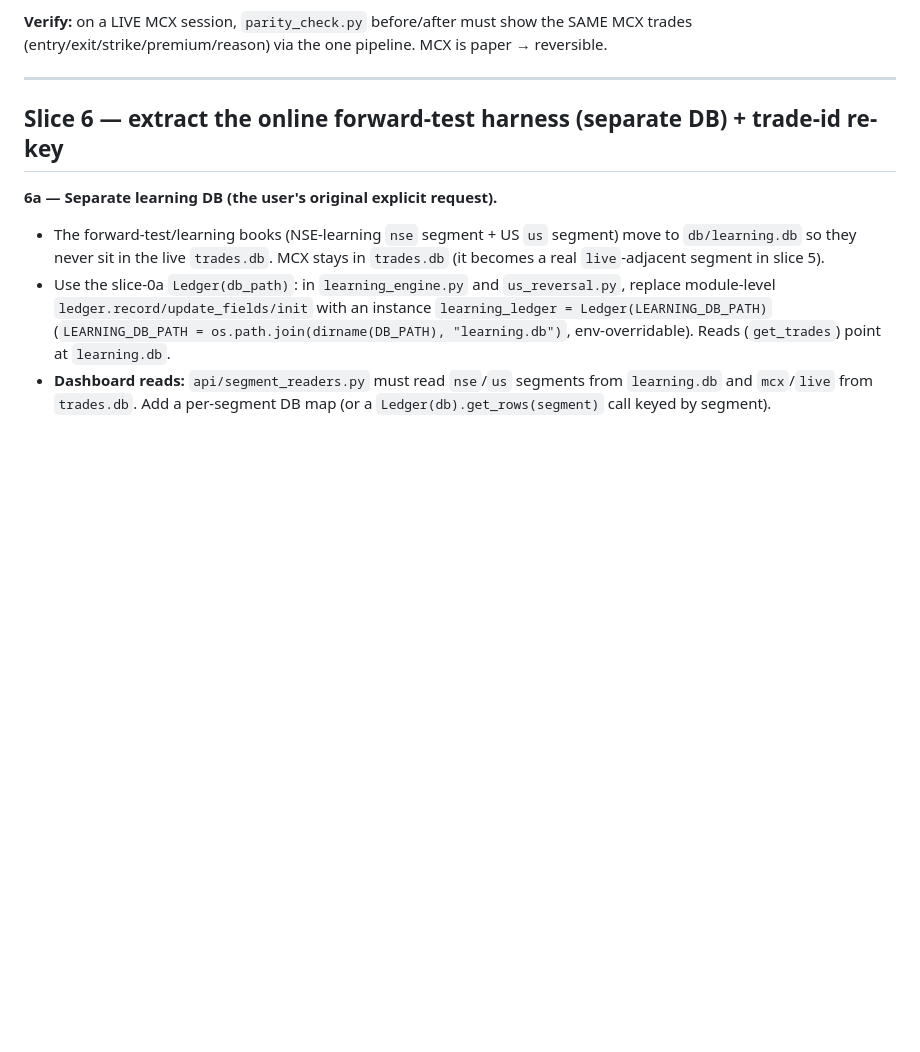
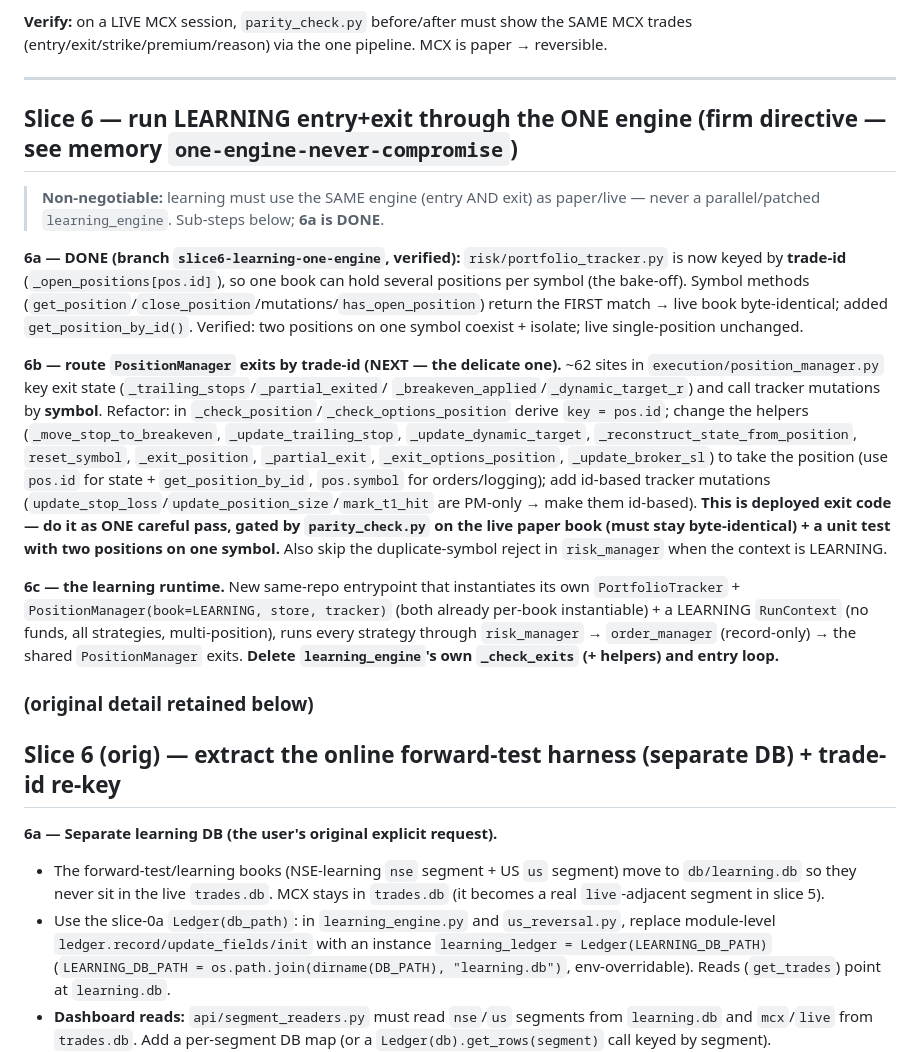
Before and after one commit to lourdurajesh/trading-bot, a Markdown page: docs/REMAINING_WORK_SLICES_5_6.md, the part around the change. Rendered like a GitHub page; blank space fills up the shorter version.

Commit message:
Docs: slice 6 refined — one-engine directive, 6a done, 6b id-routing scope (62 sites)
Records the firm 'learning uses the ONE engine' directive and the precise remaining plan:
6a (portfolio_tracker trade-id keying) DONE; 6b = route PositionManager exits by trade-id
(~62 sites, deployed exit code, one careful parity-gated pass); 6c = learning runtime that
retires learning_engine's own exits.

Co-Authored-By: Claude Opus 4.8 <noreply@anthropic.com>

```diff
--- a/docs/REMAINING_WORK_SLICES_5_6.md
+++ b/docs/REMAINING_WORK_SLICES_5_6.md
@@ -55,7 +55,38 @@ trades (entry/exit/strike/premium/reason) via the one pipeline. MCX is paper →
 
 ---
 
-## Slice 6 — extract the online forward-test harness (separate DB) + trade-id re-key
+## Slice 6 — run LEARNING entry+exit through the ONE engine (firm directive — see memory `one-engine-never-compromise`)
+
+> **Non-negotiable:** learning must use the SAME engine (entry AND exit) as paper/live — never a
+> parallel/patched `learning_engine`. Sub-steps below; **6a is DONE**.
+
+**6a — DONE (branch `slice6-learning-one-engine`, verified):** `risk/portfolio_tracker.py` is now
+keyed by **trade-id** (`_open_positions[pos.id]`), so one book can hold several positions per
+symbol (the bake-off). Symbol methods (`get_position`/`close_position`/mutations/`has_open_position`)
+return the FIRST match → live book byte-identical; added `get_position_by_id()`. Verified: two
+positions on one symbol coexist + isolate; live single-position unchanged.
+
+**6b — route `PositionManager` exits by trade-id (NEXT — the delicate one).** ~62 sites in
+`execution/position_manager.py` key exit state (`_trailing_stops`/`_partial_exited`/
+`_breakeven_applied`/`_dynamic_target_r`) and call tracker mutations by **symbol**. Refactor:
+in `_check_position`/`_check_options_position` derive `key = pos.id`; change the helpers
+(`_move_stop_to_breakeven`, `_update_trailing_stop`, `_update_dynamic_target`,
+`_reconstruct_state_from_position`, `reset_symbol`, `_exit_position`, `_partial_exit`,
+`_exit_options_position`, `_update_broker_sl`) to take the position (use `pos.id` for state +
+`get_position_by_id`, `pos.symbol` for orders/logging); add id-based tracker mutations
+(`update_stop_loss`/`update_position_size`/`mark_t1_hit` are PM-only → make them id-based).
+**This is deployed exit code — do it as ONE careful pass, gated by `parity_check.py` on the live
+paper book (must stay byte-identical) + a unit test with two positions on one symbol.** Also
+skip the duplicate-symbol reject in `risk_manager` when the context is LEARNING.
+
+**6c — the learning runtime.** New same-repo entrypoint that instantiates its own
+`PortfolioTracker` + `PositionManager(book=LEARNING, store, tracker)` (both already per-book
+instantiable) + a LEARNING `RunContext` (no funds, all strategies, multi-position), runs every
+strategy through `risk_manager` → `order_manager` (record-only) → the shared `PositionManager`
+exits. **Delete `learning_engine`'s own `_check_exits` (+ helpers) and entry loop.**
+
+### (original detail retained below)
+## Slice 6 (orig) — extract the online forward-test harness (separate DB) + trade-id re-key
 
 **6a — Separate learning DB (the user's original explicit request).**
 - The forward-test/learning books (NSE-learning `nse` segment + US `us` segment) move to
```
